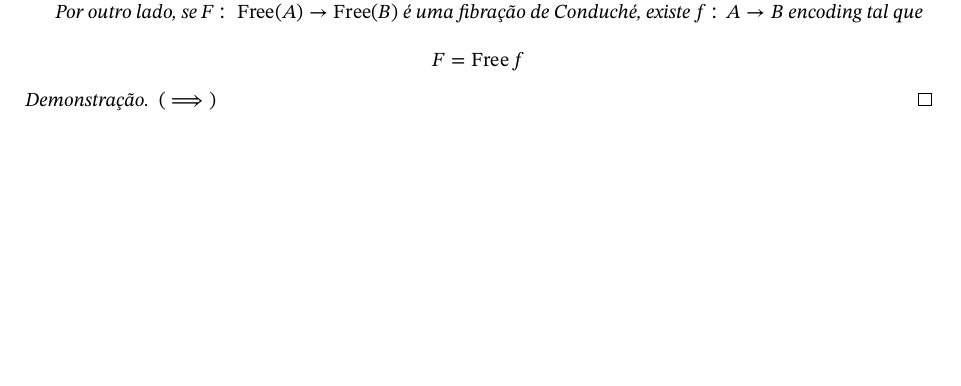
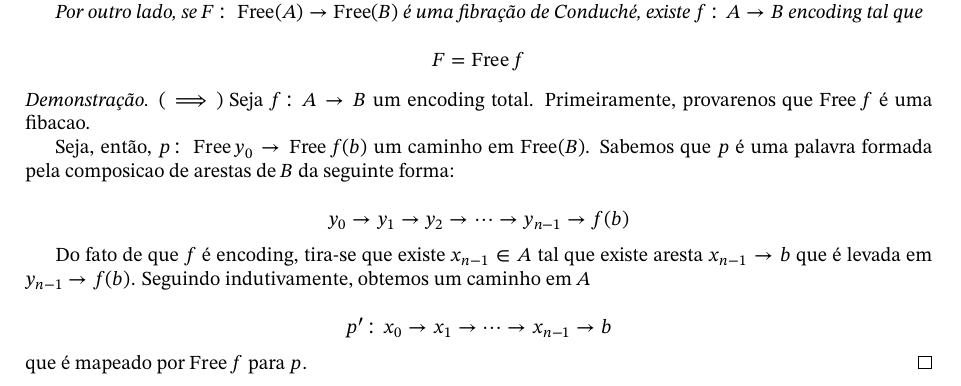
Before and after one commit to duhnny/tcc-notes, a LaTeX book (main.tex): part of page 13 of 17, cut so that both start at the same text, the shorter picture padded with empty space. Compiled offline with pdfLaTeX.

Commit message:
conduche

```diff
--- a/main.tex
+++ b/main.tex
@@ -595,7 +595,25 @@ Chame $\Graph = [\Gamma, \Set]$.
 \end{theorem}
 
 \begin{proof}
-    ($\implies$)
+    ($\implies$) Seja $f \colon A \to B$ um encoding total. Primeiramente,
+    provarenos que $\Free f$ é uma fibacao.
+
+    Seja, então, $p \colon \Free y_0 \to \Free f (b)$ um caminho em $\Free(B)$. Sabemos que
+    $p$ é uma palavra formada pela composicao de arestas de $B$ da seguinte
+    forma:
+
+    \begin{equation*}
+        y_0 \to y_1 \to y_2 \to \cdots \to y_{n-1} \to f(b)
+    \end{equation*}
+
+    Do fato de que $f$ é encoding, tira-se que existe $x_{n-1} \in A$ tal
+    que existe aresta $x_{n-1} \to b$ que é levada em $y_{n-1} \to f(b)$.
+    Seguindo indutivamente, obtemos um caminho em $A$
+
+    \begin{equation*}
+        p' \colon x_0 \to x_1 \to \cdots \to x_{n-1} \to b
+    \end{equation*}
+    que é mapeado por $\Free f$ para $p$.
 \end{proof}
 
 \chapter*{TODOs}
```
